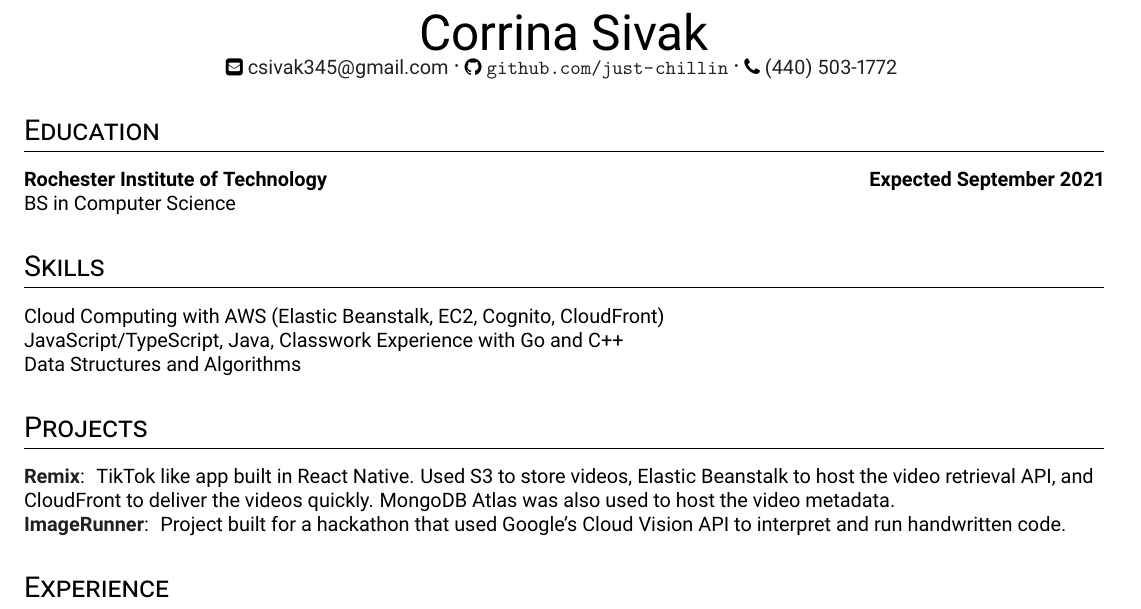
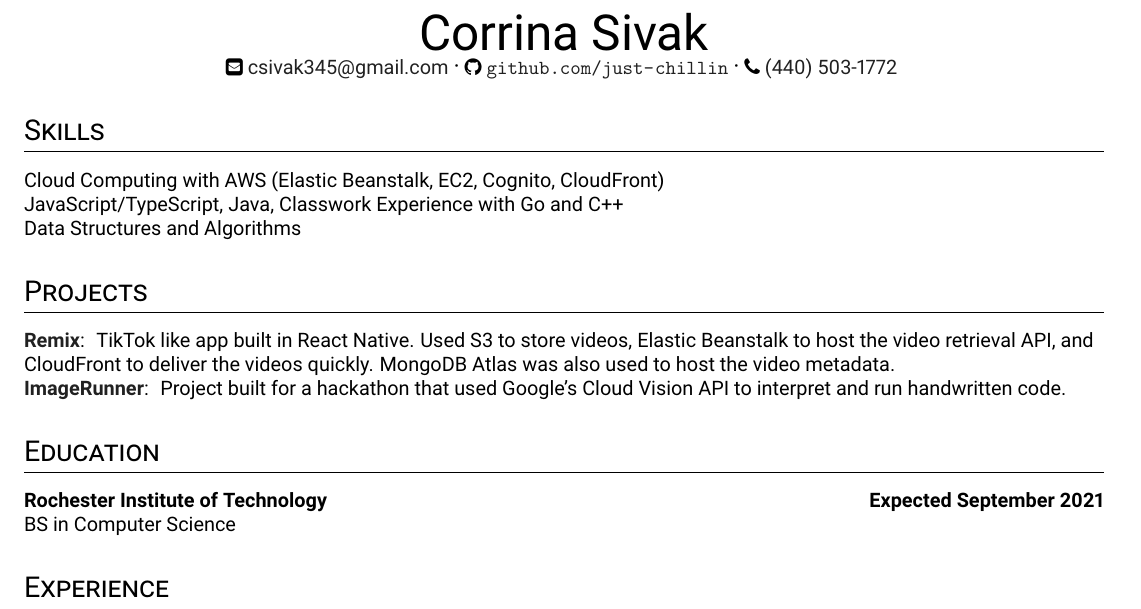
Before and after one commit to just-chillin/resume, a LaTeX CV (Corrina Sivak - Resume.tex): part of the page, cut so that both start at the same text. Compiled offline with pdfLaTeX.

Commit message:
Moved education below skills

```diff
--- a/Corrina Sivak - Resume.tex
+++ b/Corrina Sivak - Resume.tex
@@ -11,9 +11,7 @@
 		{\faGithub\space\url{github.com/just-chillin}}
 		{\faPhone\space\href{tel:14405031772}{(440) 503-1772}}
 
-	\section{Education}
-	\datedsubsection{Rochester Institute of Technology}{Expected September 2021}
-	BS in Computer Science
+
 
 	\section{Skills}
 	Cloud Computing with AWS (Elastic Beanstalk, EC2, Cognito, CloudFront)\newline
@@ -28,6 +26,10 @@
 	\project{url:https://github.com/just-chillin/ImageRunner}{ImageRunner}{
 		Project built for a hackathon that used Google’s Cloud Vision API to interpret and run handwritten code.
 	}
+
+	\section{Education}
+	\datedsubsection{Rochester Institute of Technology}{Expected September 2021}
+	BS in Computer Science
 
 	\section{Experience}
 	\job{CuraBox}{Remote}{CTO}{May-July 2020}
```
Also changed, not shown: Corrina Sivak - Resume.pdf.
